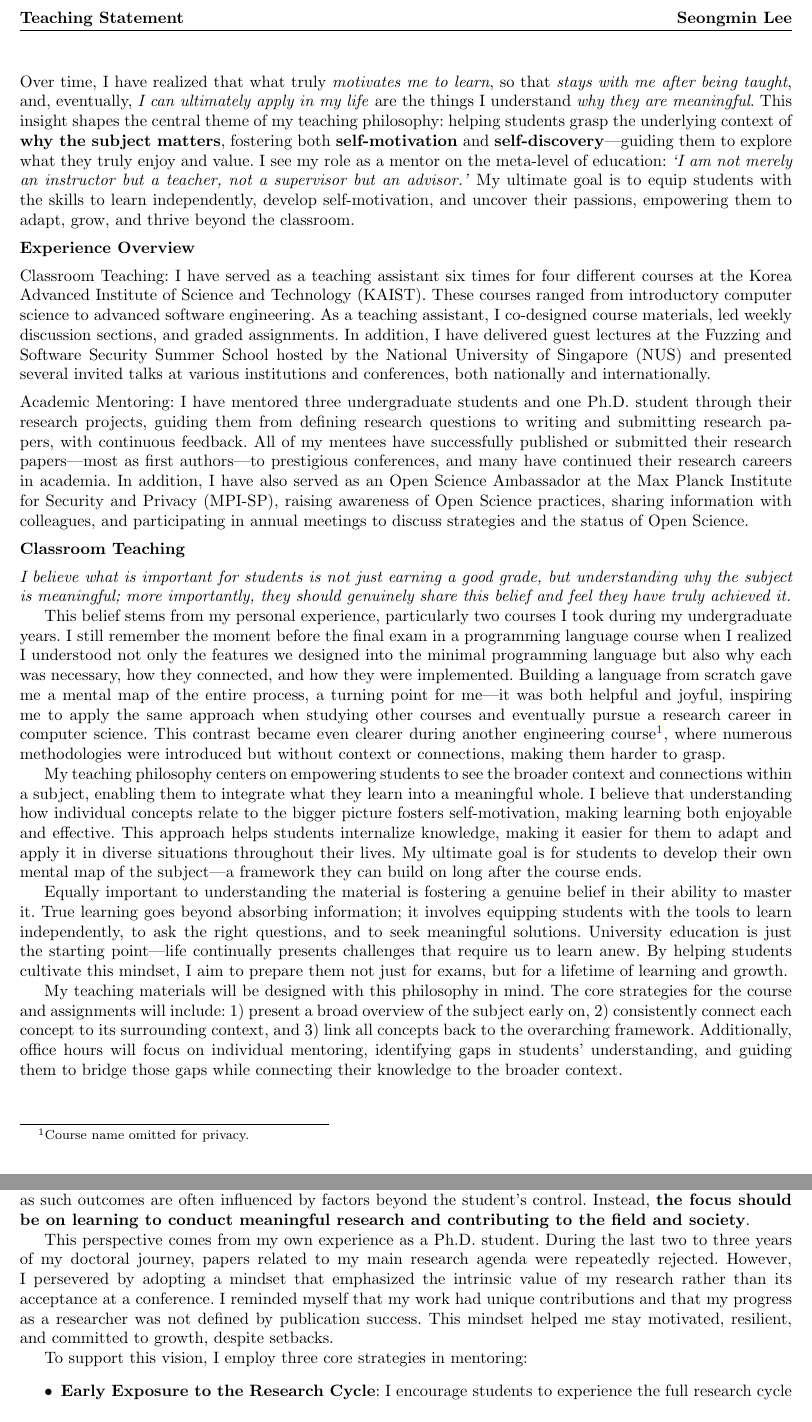
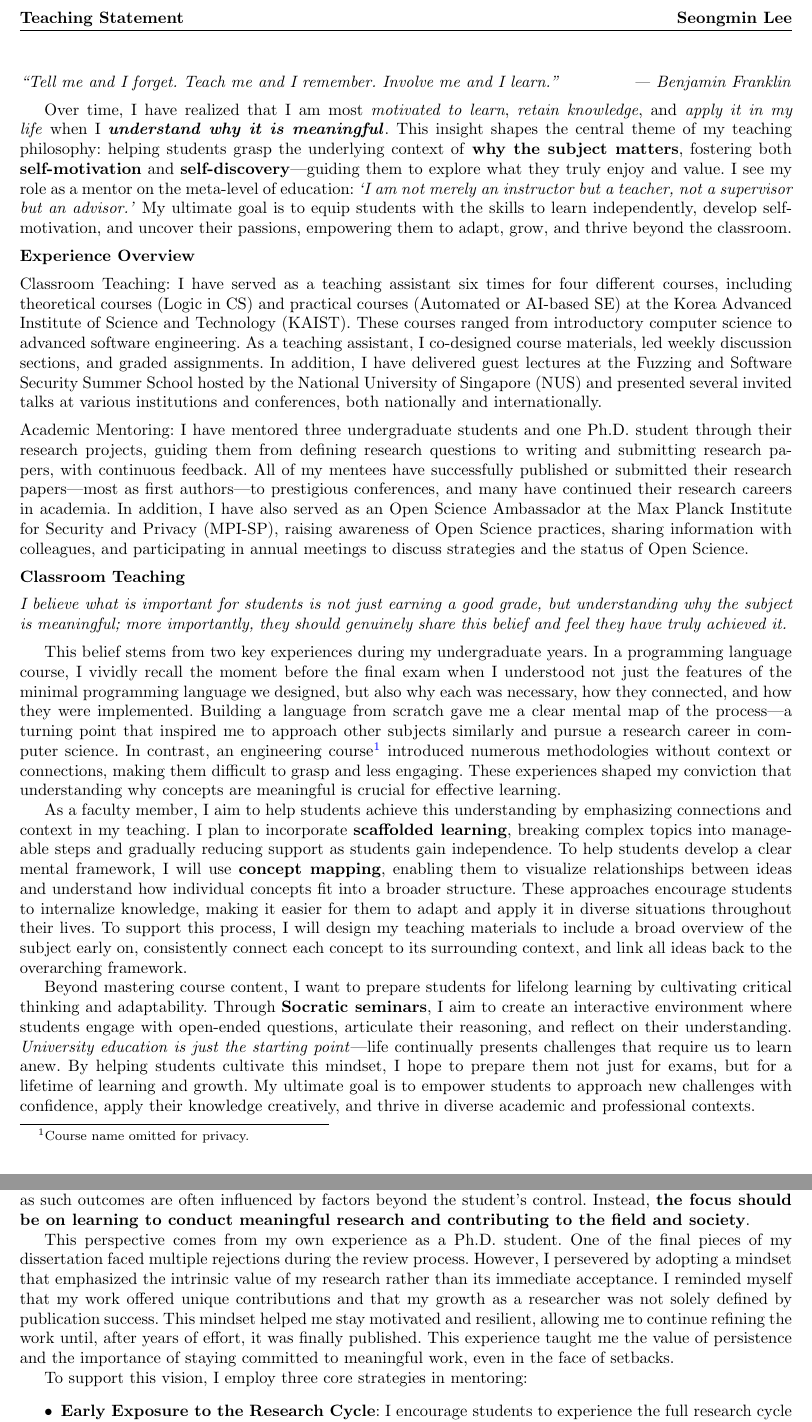
Before and after one commit to niMgnoeSeeL/cv, a LaTeX document (teaching-statement.tex): two parts of pages 1 and 2 of 2, joined at a grey line, cut so that both start at the same text. Compiled offline with pdfLaTeX.

Commit message:
update teaching statement

```diff
--- a/teaching-statement.tex
+++ b/teaching-statement.tex
@@ -38,11 +38,16 @@
 
 \thispagestyle{firstpage} % Apply the custom header only to the first page
 
-\noindent Over time, I have realized that what truly \emph{motivates me to learn}, so that \emph{stays with me after being taught}, and, eventually, \emph{I can ultimately apply in my life} are the things I understand \emph{why they are meaningful}. This insight shapes the central theme of my teaching philosophy: helping students grasp the underlying context of \textbf{why the subject matters}, fostering both \textbf{self-motivation} and \textbf{self-discovery}—guiding them to explore what they truly enjoy and value. I see my role as a mentor on the meta-level of education: \emph{`I am not merely an instructor but a teacher, not a supervisor but an advisor.'} My ultimate goal is to equip students with the skills to learn independently, develop self-motivation, and uncover their passions, empowering them to adapt, grow, and thrive beyond the classroom.
+\noindent \emph{``Tell me and I forget. Teach me and I remember. Involve me and I learn.'' \hfill--- Benjamin Franklin}
+
+\vspace{.5em}
+Over time, I have realized that I am most \emph{motivated to learn}, \emph{retain knowledge}, and \emph{apply it in my life} when I \textbf{\emph{understand why it is meaningful}}.
+% Over time, I have realized that what truly \emph{motivates me to learn}, so that \emph{stays with me after being taught}, and, eventually, \emph{I can ultimately apply in my life} are the things I understand \emph{why they are meaningful}.
+This insight shapes the central theme of my teaching philosophy: helping students grasp the underlying context of \textbf{why the subject matters}, fostering both \textbf{self-motivation} and \textbf{self-discovery}—guiding them to explore what they truly enjoy and value. I see my role as a mentor on the meta-level of education: \emph{`I am not merely an instructor but a teacher, not a supervisor but an advisor.'} My ultimate goal is to equip students with the skills to learn independently, develop self-motivation, and uncover their passions, empowering them to adapt, grow, and thrive beyond the classroom.
 
 \vspace{.5em}\noindent\textbf{Experience Overview}\vspace{.5em}
 
-\noindent Classroom Teaching: I have served as a teaching assistant six times for four different courses at the Korea Advanced Institute of Science and Technology (KAIST). These courses ranged from introductory computer science to advanced software engineering. As a teaching assistant, I co-designed course materials, led weekly discussion sections, and graded assignments.
+\noindent Classroom Teaching: I have served as a teaching assistant six times for four different courses, including theoretical courses (Logic in CS) and practical courses (Automated or AI-based SE) at the Korea Advanced Institute of Science and Technology (KAIST). These courses ranged from introductory computer science to advanced software engineering. As a teaching assistant, I co-designed course materials, led weekly discussion sections, and graded assignments.
 In addition, I have delivered guest lectures at the Fuzzing and Software Security Summer School hosted by the National University of Singapore (NUS) and presented several invited talks at various institutions and conferences, both nationally and internationally.
 
 \vspace{0.5em}
@@ -51,26 +56,34 @@ In addition, I have delivered guest lectures at the Fuzzing and Software Securit
 \vspace{.5em}\noindent\textbf{Classroom Teaching}\vspace{.5em}
 
 \noindent \emph{I believe what is important for students is not just earning a good grade, but understanding why the subject is meaningful; more importantly, they should genuinely share this belief and feel they have truly achieved it.}
+\vspace{.5em}
 
-This belief stems from my personal experience, particularly two courses I took during my undergraduate years. I still remember the moment before the final exam in a programming language course when I realized I understood not only the features we designed into the minimal programming language but also why each was necessary, how they connected, and how they were implemented. Building a language from scratch gave me a mental map of the entire process, a turning point for me—it was both helpful and joyful, inspiring me to apply the same approach when studying other courses and eventually pursue a research career in computer science. This contrast became even clearer during another engineering course\footnote{Course name omitted for privacy.}, where numerous methodologies were introduced but without context or connections, making them harder to grasp.
+% This belief stems from my personal experience, particularly two courses I took during my undergraduate years. I still remember the moment before the final exam in a programming language course when I realized I understood not only the features we designed into the minimal programming language but also why each was necessary, how they connected, and how they were implemented. Building a language from scratch gave me a mental map of the entire process, a turning point for me—it was both helpful and joyful, inspiring me to apply the same approach when studying other courses and eventually pursue a research career in computer science. This contrast became even clearer during another engineering course\footnote{Course name omitted for privacy.}, where numerous methodologies were introduced but without context or connections, making them harder to grasp.
 
-My teaching philosophy centers on empowering students to see the broader context and connections within a subject, enabling them to integrate what they learn into a meaningful whole. I believe that understanding how individual concepts relate to the bigger picture fosters self-motivation, making learning both enjoyable and effective. This approach helps students internalize knowledge, making it easier for them to adapt and apply it in diverse situations throughout their lives. My ultimate goal is for students to develop their own mental map of the subject—a framework they can build on long after the course ends.
+% My teaching philosophy centers on empowering students to see the broader context and connections within a subject, enabling them to integrate what they learn into a meaningful whole. I believe that understanding how individual concepts relate to the bigger picture fosters self-motivation, making learning both enjoyable and effective. This approach helps students internalize knowledge, making it easier for them to adapt and apply it in diverse situations throughout their lives. My ultimate goal is for students to develop their own mental map of the subject—a framework they can build on long after the course ends.
 
-Equally important to understanding the material is fostering a genuine belief in their ability to master it. True learning goes beyond absorbing information; it involves equipping students with the tools to learn independently, to ask the right questions, and to seek meaningful solutions. University education is just the starting point—life continually presents challenges that require us to learn anew. By helping students cultivate this mindset, I aim to prepare them not just for exams, but for a lifetime of learning and growth.
+% Equally important to understanding the material is fostering a genuine belief in their ability to master it. True learning goes beyond absorbing information; it involves equipping students with the tools to learn independently, to ask the right questions, and to seek meaningful solutions. University education is just the starting point—life continually presents challenges that require us to learn anew. By helping students cultivate this mindset, I aim to prepare them not just for exams, but for a lifetime of learning and growth.
 
-My teaching materials will be designed with this philosophy in mind. The core strategies for the course and assignments will include: 1) present a broad overview of the subject early on, 2) consistently connect each concept to its surrounding context, and 3) link all concepts back to the overarching framework. Additionally, office hours will focus on individual mentoring, identifying gaps in students' understanding, and guiding them to bridge those gaps while connecting their knowledge to the broader context.
+% My teaching materials will be designed with this philosophy in mind. The core strategies for the course and assignments will include: 1) present a broad overview of the subject early on, 2) consistently connect each concept to its surrounding context, and 3) link all concepts back to the overarching framework. Additionally, office hours will focus on individual mentoring, identifying gaps in students' understanding, and guiding them to bridge those gaps while connecting their knowledge to the broader context.
 
-% \vspace{.5em}
-\newpage
+This belief stems from two key experiences during my undergraduate years. In a programming language course, I vividly recall the moment before the final exam when I understood not just the features of the minimal programming language we designed, but also why each was necessary, how they connected, and how they were implemented. Building a language from scratch gave me a clear mental map of the process—a turning point that inspired me to approach other subjects similarly and pursue a research career in computer science. In contrast, an engineering course\footnote{Course name omitted for privacy.} introduced numerous methodologies without context or connections, making them difficult to grasp and less engaging. These experiences shaped my conviction that understanding why concepts are meaningful is crucial for effective learning.
+
+As a faculty member, I aim to help students achieve this understanding by emphasizing connections and context in my teaching. I plan to incorporate \textbf{scaffolded learning}, breaking complex topics into manageable steps and gradually reducing support as students gain independence. To help students develop a clear mental framework, I will use \textbf{concept mapping}, enabling them to visualize relationships between ideas and understand how individual concepts fit into a broader structure. These approaches encourage students to internalize knowledge, making it easier for them to adapt and apply it in diverse situations throughout their lives. To support this process, I will design my teaching materials to include a broad overview of the subject early on, consistently connect each concept to its surrounding context, and link all ideas back to the overarching framework.
+
+Beyond mastering course content, I want to prepare students for lifelong learning by cultivating critical thinking and adaptability. Through \textbf{Socratic seminars}, I aim to create an interactive environment where students engage with open-ended questions, articulate their reasoning, and reflect on their understanding. \emph{University education is just the starting point}—life continually presents challenges that require us to learn anew. By helping students cultivate this mindset, I hope to prepare them not just for exams, but for a lifetime of learning and growth. My ultimate goal is to empower students to approach new challenges with confidence, apply their knowledge creatively, and thrive in diverse academic and professional contexts.
+
+\vspace{.5em}
+% \newpage
 \noindent\textbf{Academic Mentoring}\vspace{.5em}
 
 \noindent \emph{``... the publishing of research papers does not need to be the goal of a PhD student. Instead, I believe that the most important goal of a PhD student should be to learn how to do research.~\cite{Kohno}''\hfill--- Prof. Yoshi Kohno}
 
 \vspace{.5em}
 
-\noindent Pursuing a Ph.D. is a long and challenging journey, filled with obstacles such as rejections, burnout, self-doubt, and personal crises. I believe the key to overcoming these challenges lies in cultivating the right mindset, understanding the meaning of research, and fostering self-motivation—principles aligned with my teaching philosophy. The ultimate goal of a Ph.D. should not be merely publishing in top-tier conferences, as such outcomes are often influenced by factors beyond the student's control. Instead, \textbf{the focus should be on learning to conduct meaningful research and contributing to the field and society}.
+% \noindent
+Pursuing a Ph.D. is a long and challenging journey, filled with obstacles such as rejections, burnout, self-doubt, and personal crises. I believe the key to overcoming these challenges lies in cultivating the right mindset, understanding the meaning of research, and fostering self-motivation—principles aligned with my teaching philosophy. The ultimate goal of a Ph.D. should not be merely publishing in top-tier conferences, as such outcomes are often influenced by factors beyond the student's control. Instead, \textbf{the focus should be on learning to conduct meaningful research and contributing to the field and society}.
 
-This perspective comes from my own experience as a Ph.D. student. During the last two to three years of my doctoral journey, papers related to my main research agenda were repeatedly rejected. However, I persevered by adopting a mindset that emphasized the intrinsic value of my research rather than its acceptance at a conference. I reminded myself that my work had unique contributions and that my progress as a researcher was not defined by publication success. This mindset helped me stay motivated, resilient, and committed to growth, despite setbacks.
+This perspective comes from my own experience as a Ph.D. student. One of the final pieces of my dissertation faced multiple rejections during the review process. However, I persevered by adopting a mindset that emphasized the intrinsic value of my research rather than its immediate acceptance. I reminded myself that my work offered unique contributions and that my growth as a researcher was not solely defined by publication success. This mindset helped me stay motivated and resilient, allowing me to continue refining the work until, after years of effort, it was finally published. This experience taught me the value of persistence and the importance of staying committed to meaningful work, even in the face of setbacks.
 
 To support this vision, I employ three core strategies in mentoring:
 \begin{itemize}
```
Also changed, not shown: teaching-statement.pdf.
